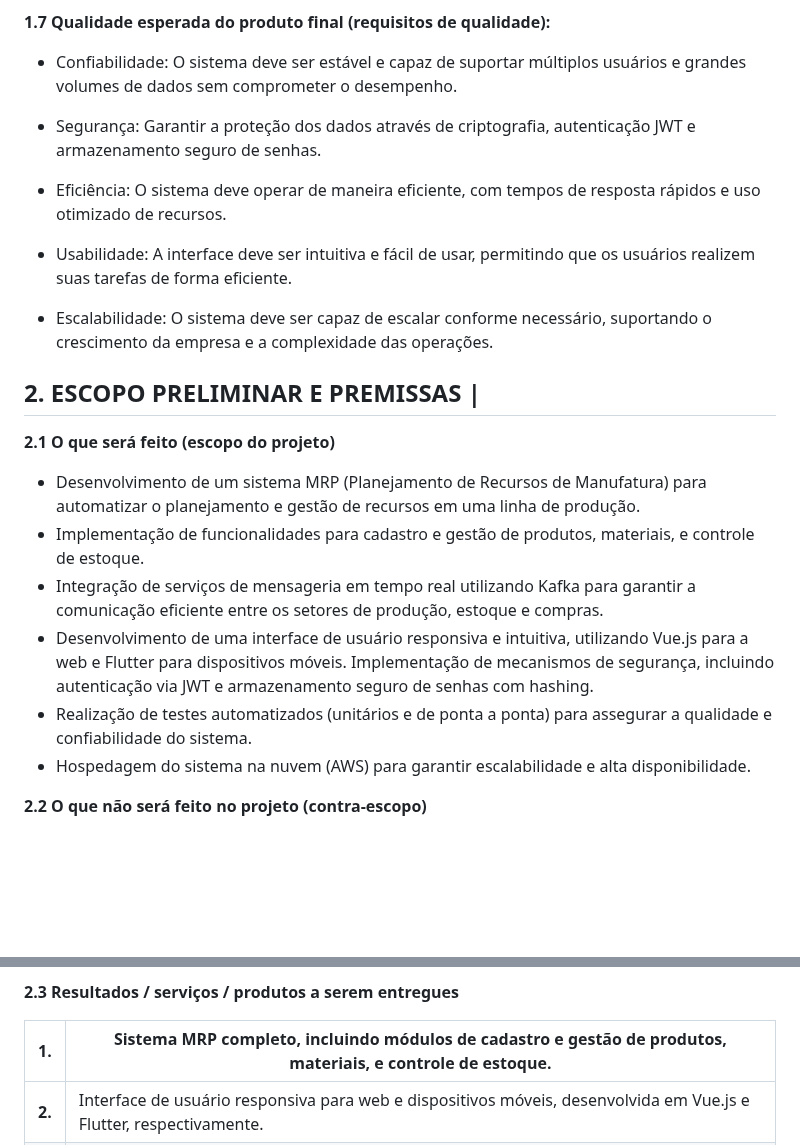
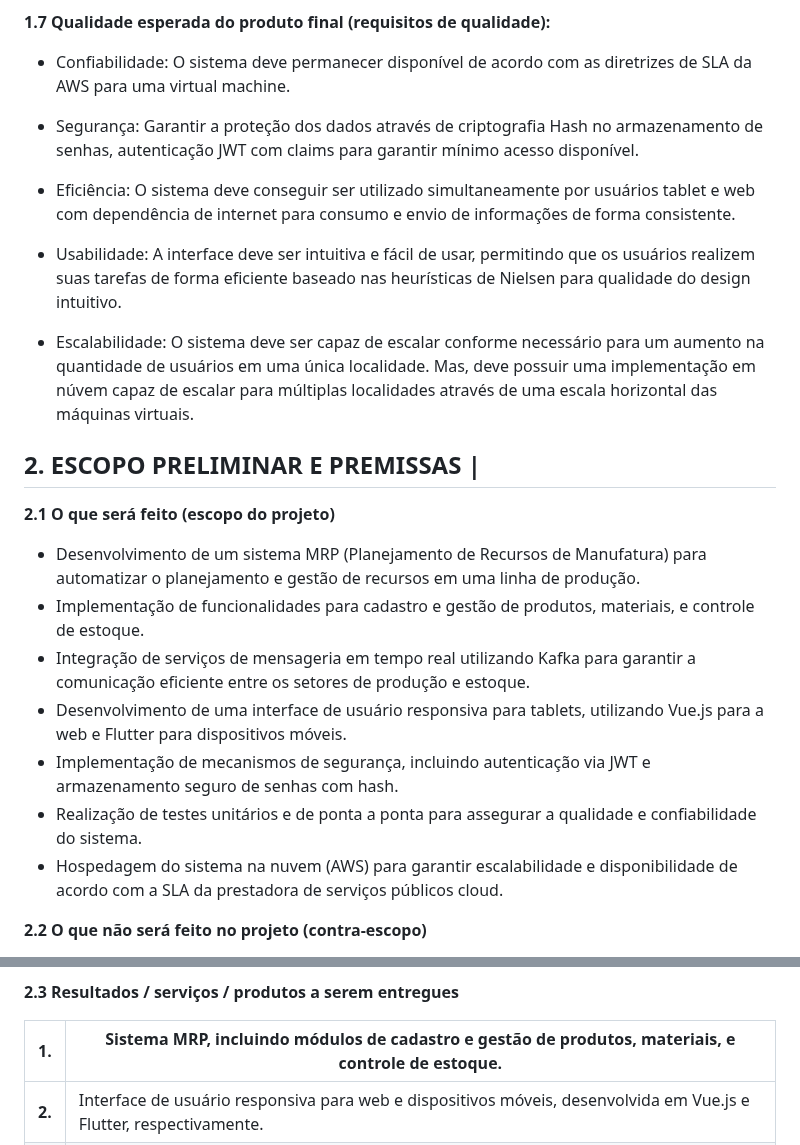
Before and after one commit to eduardobandeiramg/mrp, a Markdown page: assets/management/termo_de_abertura_do_projeto.md, 2 parts joined by grey strips. Drawn GitHub-style; blank space fills up the shorter version.

Commit message:
atualizacao documento de abertura do projeto

```diff
--- a/assets/management/termo_de_abertura_do_projeto.md
+++ b/assets/management/termo_de_abertura_do_projeto.md
@@ -56,26 +56,26 @@ A implementação do sistema MRP justifica-se pelos diversos benefícios que tra
 
 **1.7 Qualidade esperada do produto final (requisitos de qualidade):**
 
-* Confiabilidade: O sistema deve ser estável e capaz de suportar múltiplos usuários e grandes volumes de dados sem comprometer o desempenho.
+* Confiabilidade: O sistema deve permanecer disponível de acordo com as diretrizes de SLA da AWS para uma virtual machine.
 
-* Segurança: Garantir a proteção dos dados através de criptografia, autenticação JWT e armazenamento seguro de senhas.
+* Segurança: Garantir a proteção dos dados através de criptografia Hash no armazenamento de senhas, autenticação JWT com claims para garantir mínimo acesso disponível.
 
-* Eficiência: O sistema deve operar de maneira eficiente, com tempos de resposta rápidos e uso otimizado de recursos.
+* Eficiência: O sistema deve conseguir ser utilizado simultaneamente por usuários tablet e web com dependência de internet para consumo e envio de informações de forma consistente.
 
-* Usabilidade: A interface deve ser intuitiva e fácil de usar, permitindo que os usuários realizem suas tarefas de forma eficiente.
+* Usabilidade: A interface deve ser intuitiva e fácil de usar, permitindo que os usuários realizem suas tarefas de forma eficiente baseado nas heurísticas de Nielsen para qualidade do design intuitivo.
 
-* Escalabilidade: O sistema deve ser capaz de escalar conforme necessário, suportando o crescimento da empresa e a complexidade das operações.
+* Escalabilidade: O sistema deve ser capaz de escalar conforme necessário para um aumento na quantidade de usuários em uma única localidade. Mas, deve possuir uma implementação em núvem capaz de escalar para múltiplas localidades através de uma escala horizontal das máquinas virtuais.
 
 ## **2. ESCOPO PRELIMINAR E PREMISSAS** |
 
 **2.1 O que será feito (escopo do projeto)**
 * Desenvolvimento de um sistema MRP (Planejamento de Recursos de Manufatura) para automatizar o planejamento e gestão de recursos em uma linha de produção.
 * Implementação de funcionalidades para cadastro e gestão de produtos, materiais, e controle de estoque.
-* Integração de serviços de mensageria em tempo real utilizando Kafka para garantir a comunicação eficiente entre os setores de produção, estoque e compras.
-* Desenvolvimento de uma interface de usuário responsiva e intuitiva, utilizando Vue.js para a web e Flutter para dispositivos móveis.
-Implementação de mecanismos de segurança, incluindo autenticação via JWT e armazenamento seguro de senhas com hashing.
-* Realização de testes automatizados (unitários e de ponta a ponta) para assegurar a qualidade e confiabilidade do sistema.
-* Hospedagem do sistema na nuvem (AWS) para garantir escalabilidade e alta disponibilidade.
+* Integração de serviços de mensageria em tempo real utilizando Kafka para garantir a comunicação eficiente entre os setores de produção e estoque.
+* Desenvolvimento de uma interface de usuário responsiva para tablets, utilizando Vue.js para a web e Flutter para dispositivos móveis.
+* Implementação de mecanismos de segurança, incluindo autenticação via JWT e armazenamento seguro de senhas com hash.
+* Realização de testes unitários e de ponta a ponta para assegurar a qualidade e confiabilidade do sistema.
+* Hospedagem do sistema na nuvem (AWS) para garantir escalabilidade e disponibilidade de acordo com a SLA da prestadora de serviços públicos cloud.
 
 
 **2.2 O que não será feito no projeto (contra-escopo)**
@@ -87,7 +87,7 @@ Implementação de mecanismos de segurança, incluindo autenticação via JWT e
 
 **2.3 Resultados / serviços / produtos a serem entregues**
 
-| **1.** | Sistema MRP completo, incluindo módulos de cadastro e gestão de produtos, materiais, e controle de estoque. |
+| **1.** | Sistema MRP, incluindo módulos de cadastro e gestão de produtos, materiais, e controle de estoque. |
 | --- | --- |
 | **2.** | Interface de usuário responsiva para web e dispositivos móveis, desenvolvida em Vue.js e Flutter, respectivamente. |
 | **3.** | Implementação de serviços de mensageria em tempo real com Kafka, integração via APIs RESTful, e segurança com autenticação JWT. |
```
Also changed, not shown: docs/architecture_document.md (+8 -10 lines).
